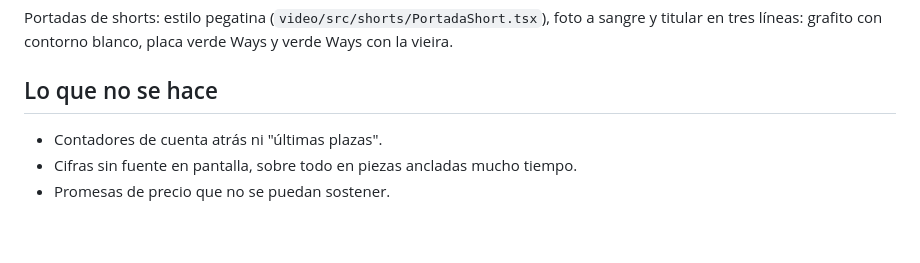
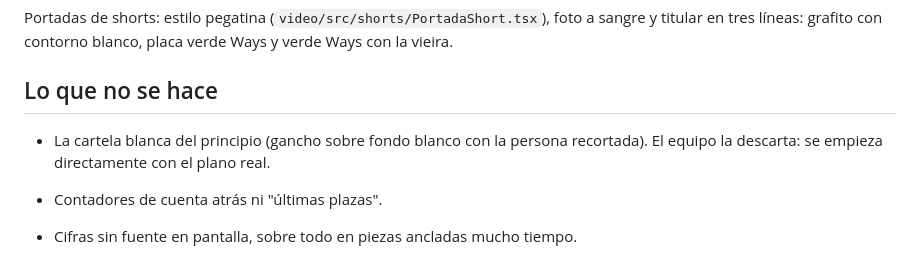
Before and after one commit to santiagoways2026/GENERADOR-DE-VIDEOS-RRSS, a Markdown page: CLAUDE.md, the part around the change. Drawn GitHub-style; blank space fills up the shorter version.

Commit message:
CLAUDE.md: fuera la cartela blanca del principio
Co-Authored-By: Claude Opus 5.5 <noreply@anthropic.com>
Claude-Session: https://claude.ai/code/session_01UhqiU85z8zDnW9PWj4LAy9

```diff
--- a/CLAUDE.md
+++ b/CLAUDE.md
@@ -185,6 +185,9 @@ verde Ways y verde Ways con la vieira.
 
 ## Lo que no se hace
 
+- La cartela blanca del principio (gancho sobre fondo blanco con la persona
+  recortada). El equipo la descarta: se empieza directamente con el plano real.
+
 - Contadores de cuenta atrás ni "últimas plazas".
 - Cifras sin fuente en pantalla, sobre todo en piezas ancladas mucho tiempo.
 - Promesas de precio que no se puedan sostener.
```
